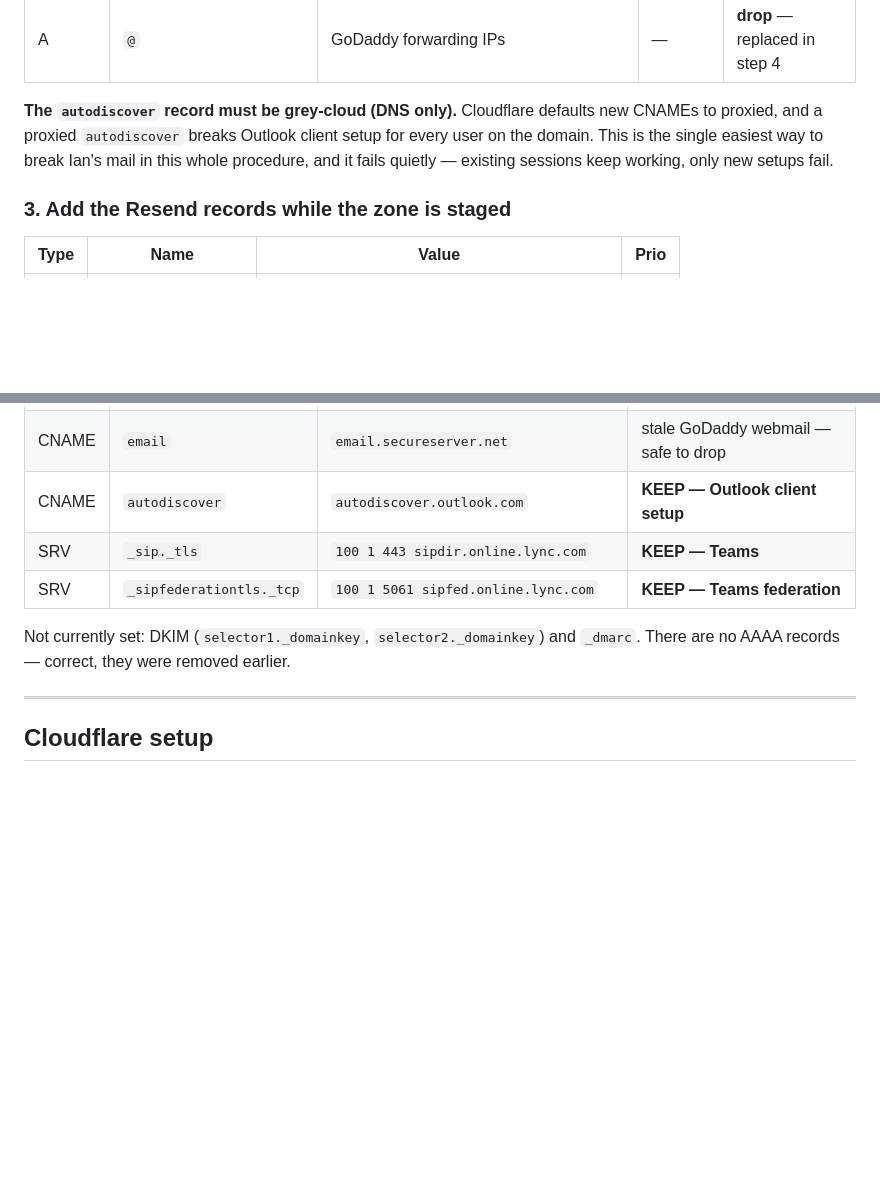
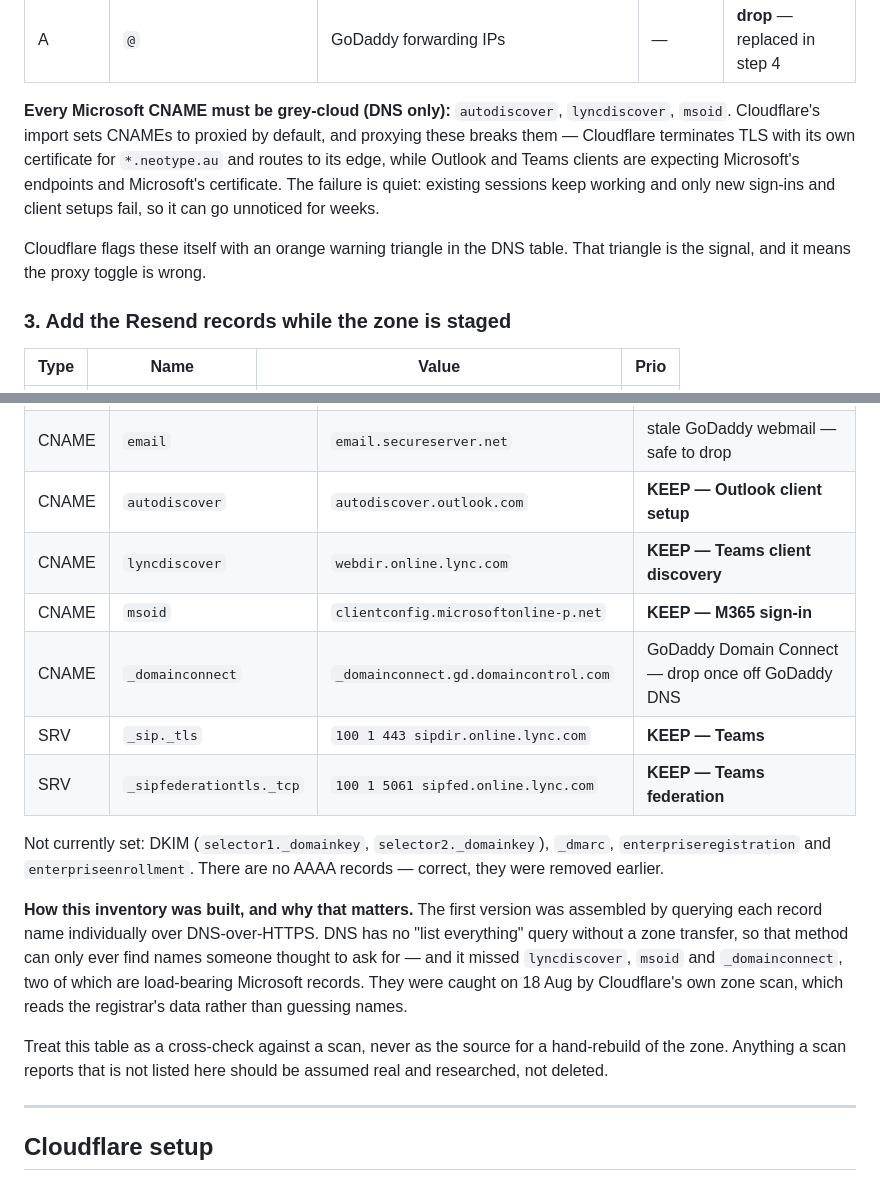
Before and after one commit to Wisey6/Neotype-, a Markdown page: CLOUDFLARE.md, 2 parts joined by grey strips. Rendered like a GitHub page; blank space fills up the shorter version.

Commit message:
Correct the DNS inventory — it was missing two Microsoft records
Cloudflare's zone scan found lyncdiscover, msoid and _domainconnect, none of
which were in the inventory. Confirmed live: lyncdiscover -> webdir.online.lync.com
and msoid -> clientconfig.microsoftonline-p.net, both load-bearing for Teams and
M365 sign-in.

The inventory had been built by querying record names one at a time over DNS,
which can only find names someone thought to ask for — DNS offers no way to
enumerate a zone without a transfer. Documents that limitation so the table is
used as a cross-check against a scan rather than as the source for a hand-rebuild,
and says plainly that anything a scan reports but the table omits should be
assumed real.

Widens the proxy warning from autodiscover alone to every Microsoft CNAME, with
the reason: Cloudflare terminates TLS with its own certificate and routes to its
edge, while Outlook and Teams clients expect Microsoft's endpoints and cert.

Co-Authored-By: Claude Opus 5 <noreply@anthropic.com>
Claude-Session: https://claude.ai/code/session_019aRE4JTPm3jWAkVj6Xa7RT

```diff
--- a/CLOUDFLARE.md
+++ b/CLOUDFLARE.md
@@ -143,11 +143,16 @@ misses exactly the mail records. Anything below that isn't there, add manually.
 | CNAME | `email` | `email.secureserver.net` | — | **drop** — stale GoDaddy webmail |
 | A | `@` | GoDaddy forwarding IPs | — | **drop** — replaced in step 4 |
 
-**The `autodiscover` record must be grey-cloud (DNS only).** Cloudflare defaults
-new CNAMEs to proxied, and a proxied `autodiscover` breaks Outlook client setup
-for every user on the domain. This is the single easiest way to break Ian's mail
-in this whole procedure, and it fails quietly — existing sessions keep working,
-only new setups fail.
+**Every Microsoft CNAME must be grey-cloud (DNS only):** `autodiscover`,
+`lyncdiscover`, `msoid`. Cloudflare's import sets CNAMEs to proxied by default,
+and proxying these breaks them — Cloudflare terminates TLS with its own
+certificate for `*.neotype.au` and routes to its edge, while Outlook and Teams
+clients are expecting Microsoft's endpoints and Microsoft's certificate. The
+failure is quiet: existing sessions keep working and only new sign-ins and client
+setups fail, so it can go unnoticed for weeks.
+
+Cloudflare flags these itself with an orange warning triangle in the DNS table.
+That triangle is the signal, and it means the proxy toggle is wrong.
 
 ### 3. Add the Resend records while the zone is staged
 
@@ -245,11 +250,27 @@ future change or mail breaks.
 | TXT | `@` | `v=spf1 include:spf.protection.outlook.com ~all` | **KEEP — fixed 17 Aug** |
 | CNAME | `email` | `email.secureserver.net` | stale GoDaddy webmail — safe to drop |
 | CNAME | `autodiscover` | `autodiscover.outlook.com` | **KEEP — Outlook client setup** |
+| CNAME | `lyncdiscover` | `webdir.online.lync.com` | **KEEP — Teams client discovery** |
+| CNAME | `msoid` | `clientconfig.microsoftonline-p.net` | **KEEP — M365 sign-in** |
+| CNAME | `_domainconnect` | `_domainconnect.gd.domaincontrol.com` | GoDaddy Domain Connect — drop once off GoDaddy DNS |
 | SRV | `_sip._tls` | `100 1 443 sipdir.online.lync.com` | **KEEP — Teams** |
 | SRV | `_sipfederationtls._tcp` | `100 1 5061 sipfed.online.lync.com` | **KEEP — Teams federation** |
 
-Not currently set: DKIM (`selector1._domainkey`, `selector2._domainkey`) and
-`_dmarc`. There are no AAAA records — correct, they were removed earlier.
+Not currently set: DKIM (`selector1._domainkey`, `selector2._domainkey`),
+`_dmarc`, `enterpriseregistration` and `enterpriseenrollment`. There are no AAAA
+records — correct, they were removed earlier.
+
+**How this inventory was built, and why that matters.** The first version was
+assembled by querying each record name individually over DNS-over-HTTPS. DNS has
+no "list everything" query without a zone transfer, so that method can only ever
+find names someone thought to ask for — and it missed `lyncdiscover`, `msoid`
+and `_domainconnect`, two of which are load-bearing Microsoft records. They were
+caught on 18 Aug by Cloudflare's own zone scan, which reads the registrar's data
+rather than guessing names.
+
+Treat this table as a cross-check against a scan, never as the source for a
+hand-rebuild of the zone. Anything a scan reports that is not listed here should
+be assumed real and researched, not deleted.
 
 ---
 
```
